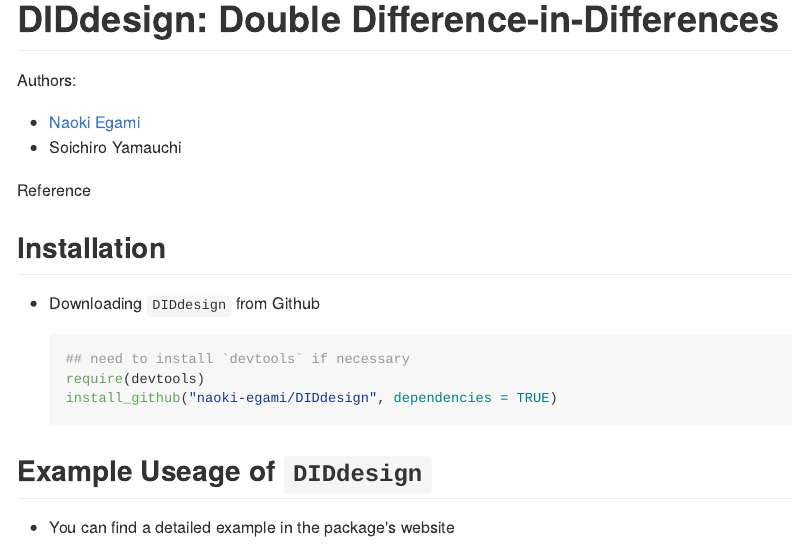
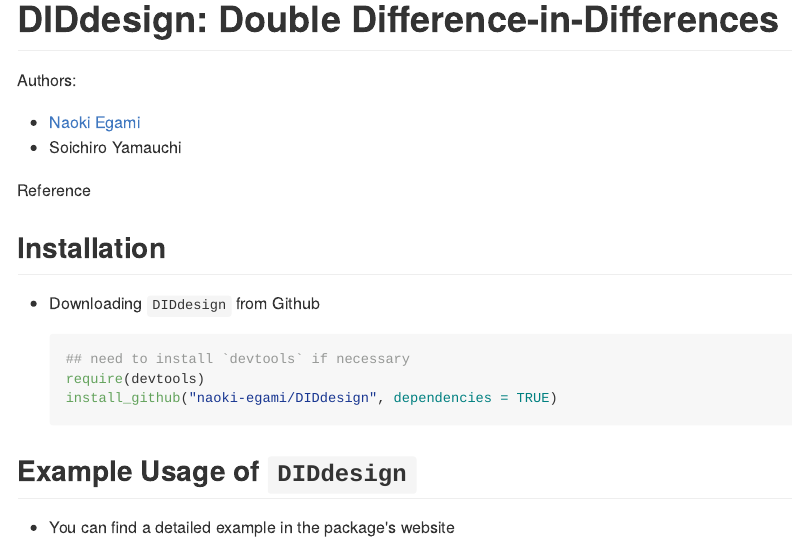
Before and after one commit to naoki-egami/DIDdesign, an R Markdown document (README.Rmd): the page in a window 1100 px wide, from its top. The pictures show the output file README.md that the author committed with the source, drawn offline in the style of GitHub.

Commit message:
update readme

````diff
--- a/README.Rmd
+++ b/README.Rmd
@@ -25,6 +25,6 @@
 	install_github("naoki-egami/DIDdesign", dependencies = TRUE)
 	```
 
-## Example Useage of `DIDdesign`
+## Example Usage of `DIDdesign`
 
 - You can find a detailed example in the package's website
````
Also changed, not shown: README.md.
